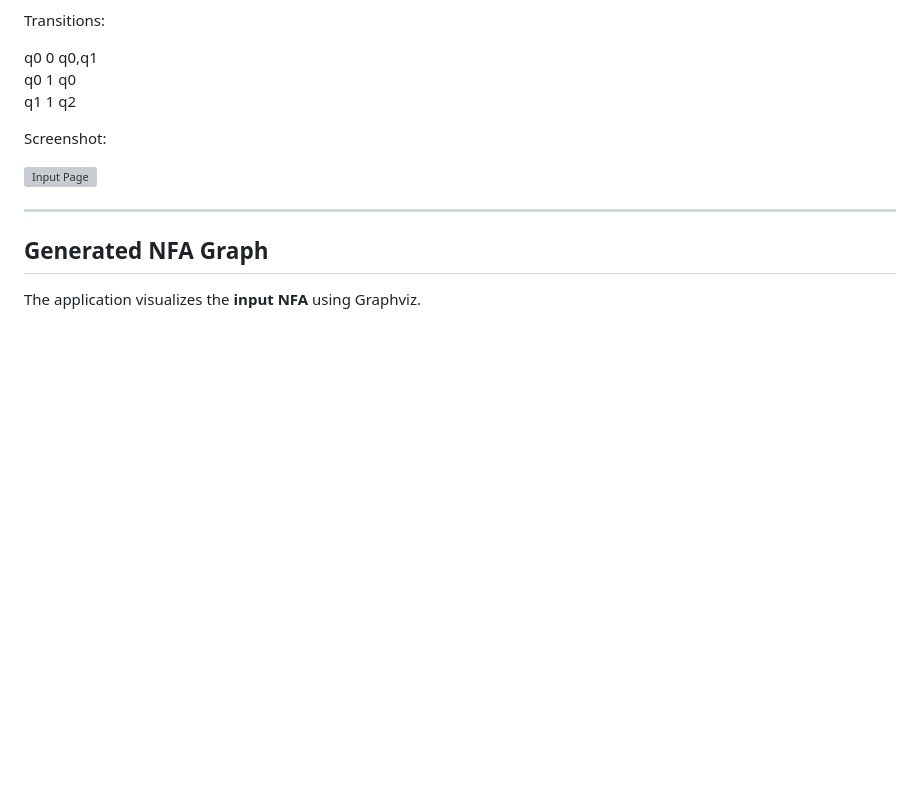
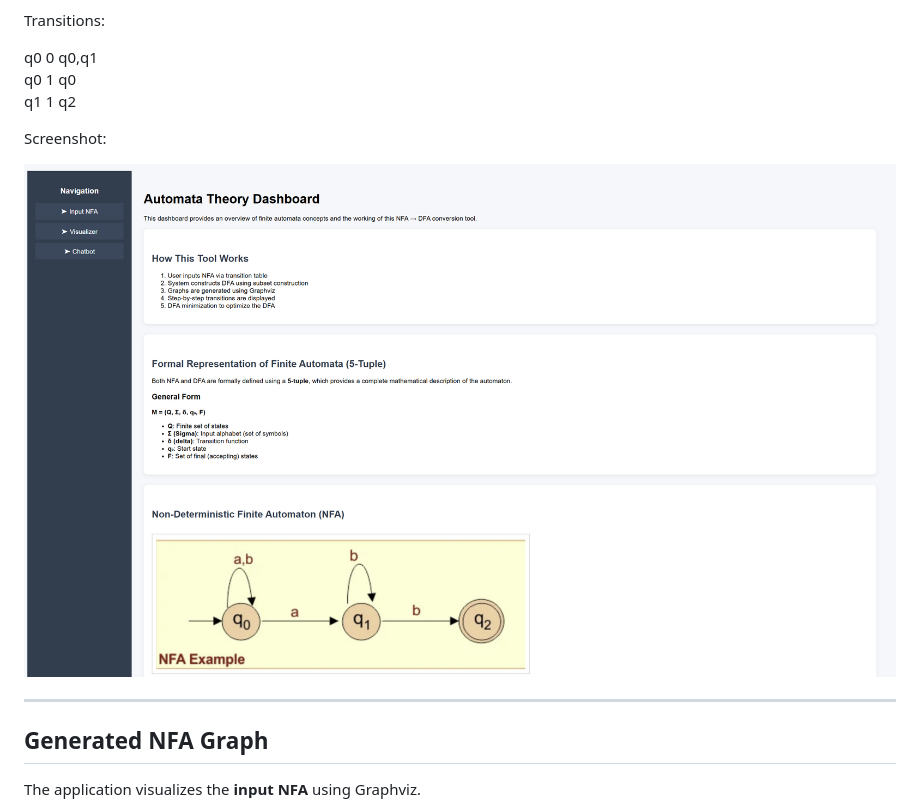
Before and after one commit to pulkitrox/nfa-to-dfa-visualizer, a Markdown page: README.md, the part around one of its changes. Rendered like a GitHub page; blank space fills up the shorter version; grey boxes are pictures that could not be loaded.

Commit message:
Fix screenshot file name and update project structure
Corrected the screenshot file name and formatted project structure section.

```diff
--- a/README.md
+++ b/README.md
@@ -55,7 +55,7 @@ q1 1 q2
 
 Screenshot:
 
-![Input Page](frontend/screenshots/dasboard_ui.png)
+![Input Page](frontend/screenshots/dashboard_ui.png)
 
 ------------------------------------------------------------------------
 
```
Also changed, not shown: other parts of README.md (+2 -2 lines).
